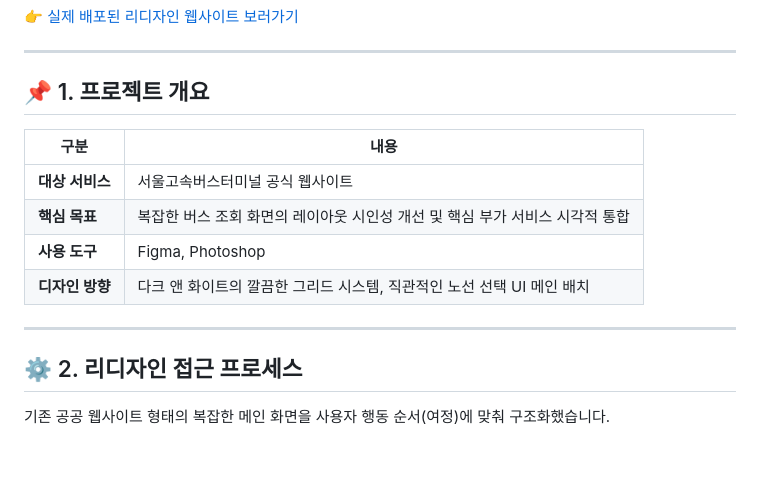
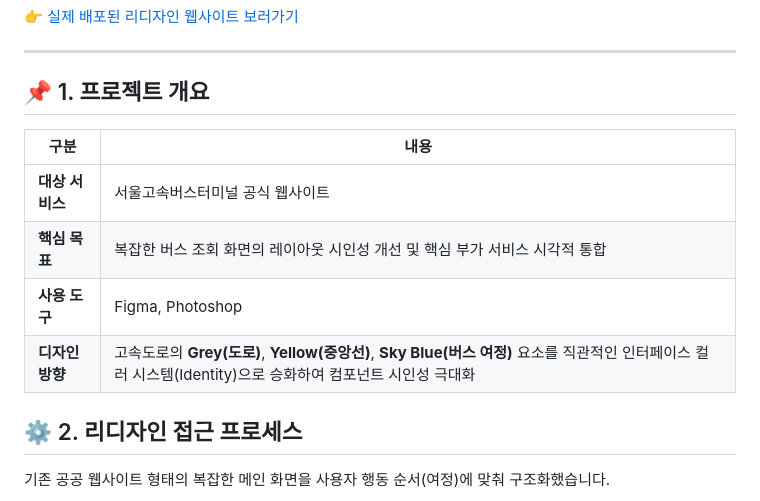
Before and after one commit to sormadbwls-ux/redesign-project, a Markdown page: README.md, the part around the change. Rendered like a GitHub page; blank space fills up the shorter version.

```diff
--- a/README.md
+++ b/README.md
@@ -9,14 +9,13 @@
 ## 📌 1. 프로젝트 개요
 
 
+
 | 구분 | 내용 |
 |---|---|
 | **대상 서비스** | 서울고속버스터미널 공식 웹사이트 |
 | **핵심 목표** | 복잡한 버스 조회 화면의 레이아웃 시인성 개선 및 핵심 부가 서비스 시각적 통합 |
 | **사용 도구** | Figma, Photoshop |
-| **디자인 방향** | 다크 앤 화이트의 깔끔한 그리드 시스템, 직관적인 노선 선택 UI 메인 배치 |
-
----
+| **디자인 방향** | 고속도로의 **Grey(도로)**, **Yellow(중앙선)**, **Sky Blue(버스 여정)** 요소를 직관적인 인터페이스 컬러 시스템(Identity)으로 승화하여 컴포넌트 시인성 극대화 |
 
 ## ⚙️ 2. 리디자인 접근 프로세스
 
```
